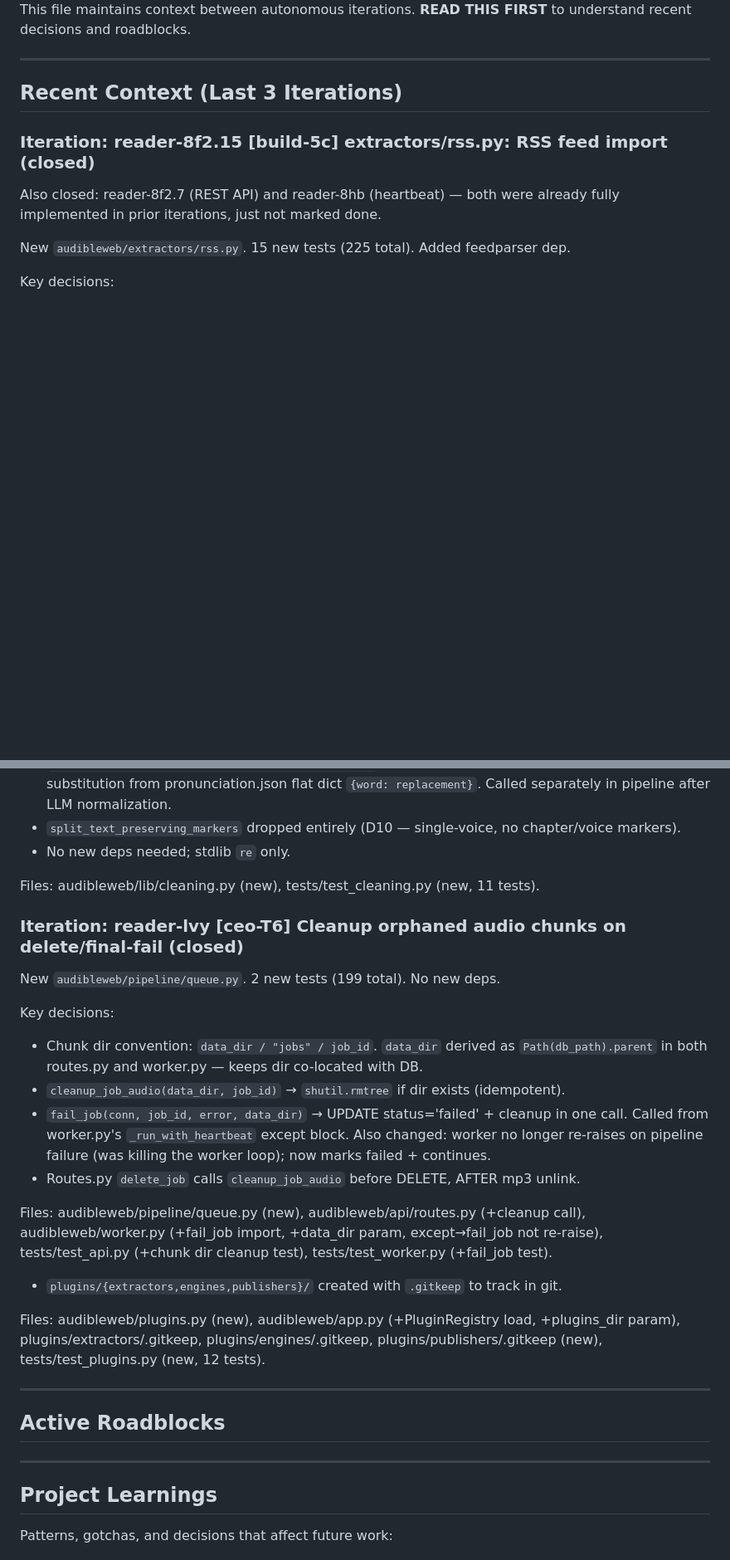
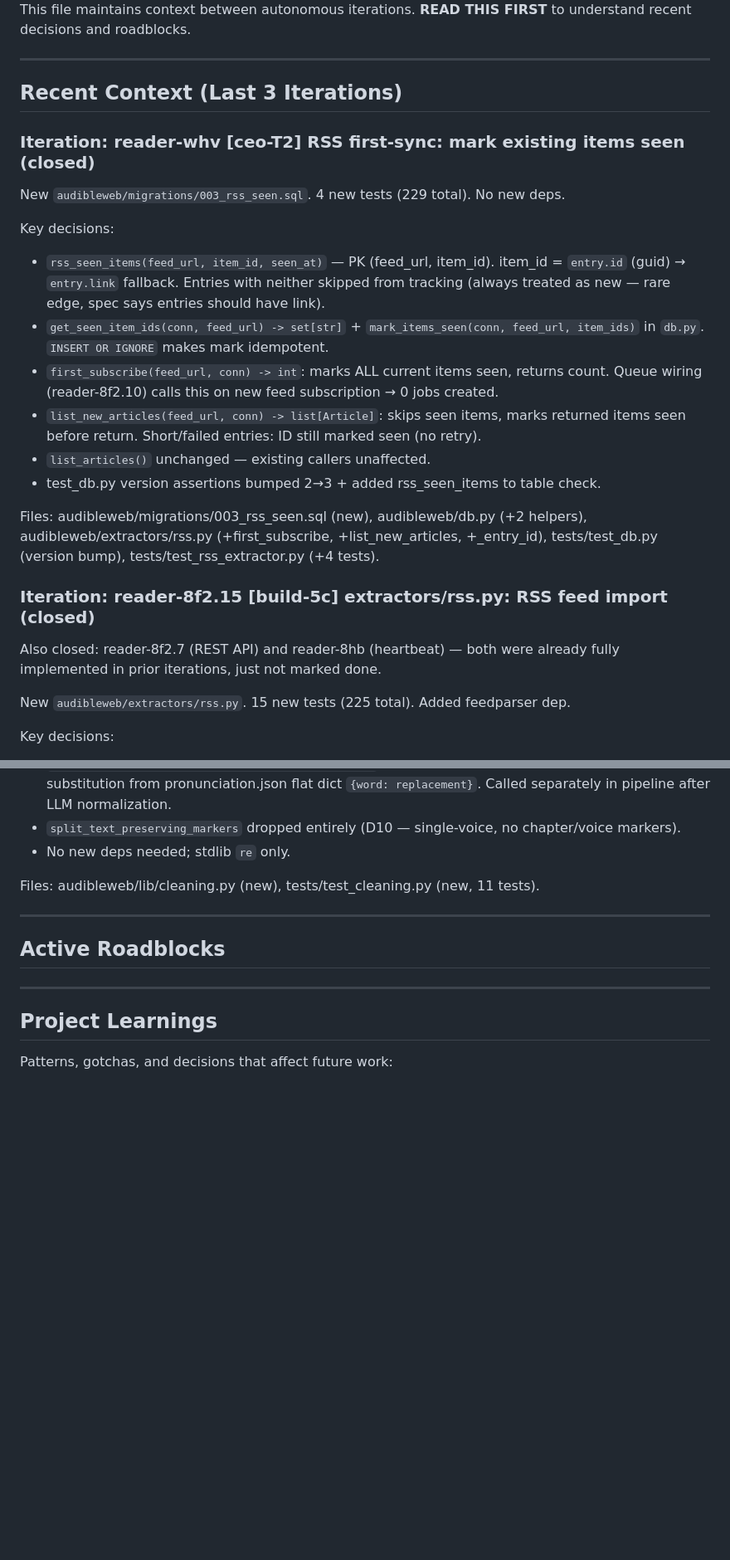
Before and after one commit to easilyBaffled/Reader, a Markdown page: .pocock/progress.md, 2 parts joined by grey strips. Shown at 83% size. Rendered like a GitHub page; blank space fills up the shorter version.

```diff
--- a/.pocock/progress.md
+++ b/.pocock/progress.md
@@ -9,6 +9,26 @@ This file maintains context between autonomous iterations.
 
 <!-- This section is a rolling window - keep only the last 3 entries -->
 <!-- Move older entries to archive.md -->
+
+### Iteration: reader-whv [ceo-T2] RSS first-sync: mark existing items seen (closed)
+New `audibleweb/migrations/003_rss_seen.sql`. 4 new tests (229 total). No new deps.
+
+Key decisions:
+- `rss_seen_items(feed_url, item_id, seen_at)` — PK (feed_url, item_id). item_id =
+  `entry.id` (guid) → `entry.link` fallback. Entries with neither skipped from tracking
+  (always treated as new — rare edge, spec says entries should have link).
+- `get_seen_item_ids(conn, feed_url) -> set[str]` + `mark_items_seen(conn, feed_url,
+  item_ids)` in `db.py`. `INSERT OR IGNORE` makes mark idempotent.
+- `first_subscribe(feed_url, conn) -> int`: marks ALL current items seen, returns count.
+  Queue wiring (reader-8f2.10) calls this on new feed subscription → 0 jobs created.
+- `list_new_articles(feed_url, conn) -> list[Article]`: skips seen items, marks returned
+  items seen before return. Short/failed entries: ID still marked seen (no retry).
+- `list_articles()` unchanged — existing callers unaffected.
+- test_db.py version assertions bumped 2→3 + added rss_seen_items to table check.
+
+Files: audibleweb/migrations/003_rss_seen.sql (new), audibleweb/db.py (+2 helpers),
+audibleweb/extractors/rss.py (+first_subscribe, +list_new_articles, +_entry_id),
+tests/test_db.py (version bump), tests/test_rss_extractor.py (+4 tests).
 
 ### Iteration: reader-8f2.15 [build-5c] extractors/rss.py: RSS feed import (closed)
 Also closed: reader-8f2.7 (REST API) and reader-8hb (heartbeat) — both were already
@@ -48,28 +68,6 @@ Key decisions:
 - No new deps needed; stdlib `re` only.
 
 Files: audibleweb/lib/cleaning.py (new), tests/test_cleaning.py (new, 11 tests).
-
-### Iteration: reader-lvy [ceo-T6] Cleanup orphaned audio chunks on delete/final-fail (closed)
-New `audibleweb/pipeline/queue.py`. 2 new tests (199 total). No new deps.
-
-Key decisions:
-- Chunk dir convention: `data_dir / "jobs" / job_id`. `data_dir` derived as `Path(db_path).parent`
-  in both routes.py and worker.py — keeps dir co-located with DB.
-- `cleanup_job_audio(data_dir, job_id)` → `shutil.rmtree` if dir exists (idempotent).
-- `fail_job(conn, job_id, error, data_dir)` → UPDATE status='failed' + cleanup in one call.
-  Called from worker.py's `_run_with_heartbeat` except block. Also changed: worker no longer
-  re-raises on pipeline failure (was killing the worker loop); now marks failed + continues.
-- Routes.py `delete_job` calls `cleanup_job_audio` before DELETE, AFTER mp3 unlink.
-
-Files: audibleweb/pipeline/queue.py (new), audibleweb/api/routes.py (+cleanup call),
-audibleweb/worker.py (+fail_job import, +data_dir param, except→fail_job not re-raise),
-tests/test_api.py (+chunk dir cleanup test), tests/test_worker.py (+fail_job test).
-
-- `plugins/{extractors,engines,publishers}/` created with `.gitkeep` to track in git.
-
-Files: audibleweb/plugins.py (new), audibleweb/app.py (+PluginRegistry load, +plugins_dir param),
-plugins/extractors/.gitkeep, plugins/engines/.gitkeep, plugins/publishers/.gitkeep (new),
-tests/test_plugins.py (new, 12 tests).
 
 ---
 
```
Also changed, not shown: .pocock/archive.md (+19 -0 lines).
